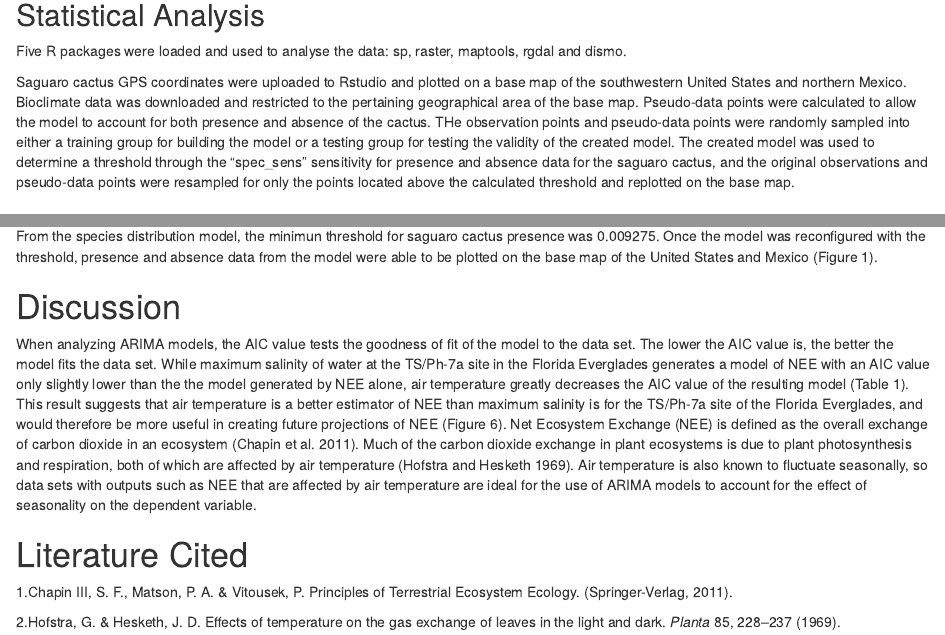
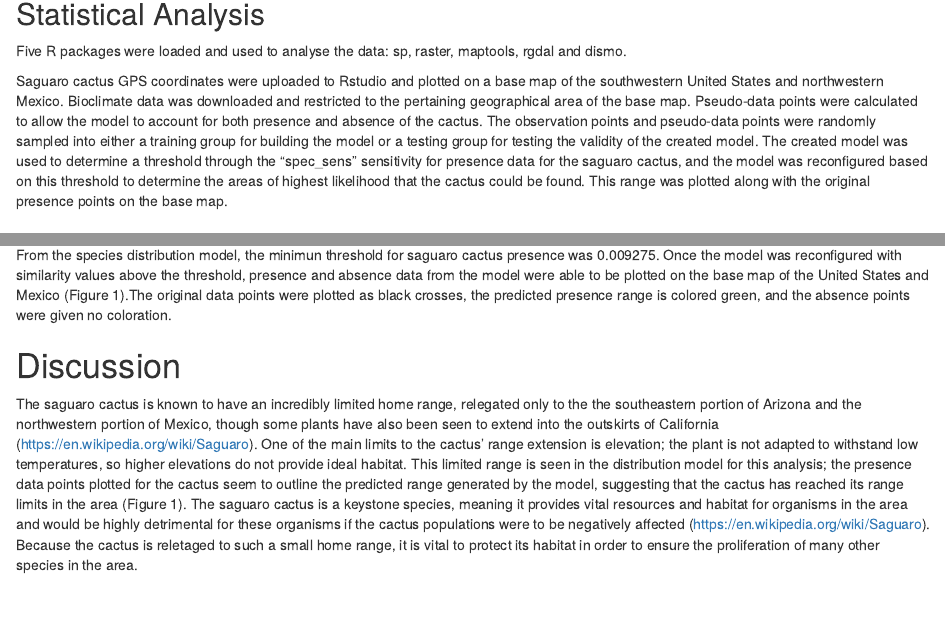
Before and after one commit to rprok002/Reproducible-Science, an R Markdown document (Species Distribution Model/Assignment_Species_Distribution_Model -1.Rmd): the page in a window 1100 px wide, from 520 px down before the commit and from 540 px down after it, so that both start at the same text, and a second part further down, joined at a grey line. Rendered offline with R 4.5, knitr and Pandoc, with nearby package versions.

Commit message:
Finished SDM

```diff
--- a/Species Distribution Model/Assignment_Species_Distribution_Model -1.Rmd
+++ b/Species Distribution Model/Assignment_Species_Distribution_Model -1.Rmd
@@ -26,7 +26,7 @@ Data set and species distribution model tutorial obtained from https://jcoliver.
 
 Five R packages were loaded and used to analyse the data: sp, raster, maptools, rgdal and dismo.
 
-Saguaro cactus GPS coordinates were uploaded to Rstudio and plotted on a base map of the southwestern United States and northern Mexico. Bioclimate data was downloaded and restricted to the pertaining geographical area of the base map. Pseudo-data points were calculated to allow the model to account for both presence and absence of the cactus. THe observation points and pseudo-data points were randomly sampled into either a training group for building the model or a testing group for testing the validity of the created model. The created model was used to determine a threshold through the "spec_sens" sensitivity for presence and absence data for the saguaro cactus, and the original observations and pseudo-data points were resampled for only the points located above the calculated threshold and replotted on the base map.
+Saguaro cactus GPS coordinates were uploaded to Rstudio and plotted on a base map of the southwestern United States and northwestern Mexico. Bioclimate data was downloaded and restricted to the pertaining geographical area of the base map. Pseudo-data points were calculated to allow the model to account for both presence and absence of the cactus. The observation points and pseudo-data points were randomly sampled into either a training group for building the model or a testing group for testing the validity of the created model. The created model was used to determine a threshold through the "spec_sens" sensitivity for presence data for the saguaro cactus, and the model was reconfigured based on this threshold to determine the areas of highest likelihood that the cactus could be found. This range was plotted along with the original presence points on the base map.
 
 
 # Results
@@ -37,14 +36,8 @@ All data series in Table 1 had outliers present which were removed through the t
 
 ![Figure 1. Plot of presence and absence data for saguaro cactus in the southeastern United States and northern Mexico](C:/Users/Rachel Prokopius/Documents/FALCON HD/GitHub/Reproducible-Science/Species Distribution Model/graph.jpg)
 
-From the species distribution model, the minimun threshold for saguaro cactus presence was 0.009275. Once the model was reconfigured with the threshold, presence and absence data from the model were able to be plotted on the base map of the United States and Mexico (Figure 1).
+From the species distribution model, the minimun threshold for saguaro cactus presence was 0.009275. Once the model was reconfigured with similarity values above the threshold, presence and absence data from the model were able to be plotted on the base map of the United States and Mexico (Figure 1).The original data points were plotted as black crosses, the predicted presence range is colored green, and the absence points were given no coloration.
 
 # Discussion
 
-When analyzing ARIMA models, the AIC value tests the goodness of fit of the model to the data set. The lower the AIC value is, the better the model fits the data set. While maximum salinity of water at the TS/Ph-7a site in the Florida Everglades generates a model of NEE with an AIC value only slightly lower than the the model generated by NEE alone, air temperature greatly decreases the AIC value of the resulting model (Table 1). This result suggests that air temperature is a better estimator of NEE than maximum salinity is for the TS/Ph-7a site of the Florida Everglades, and would therefore be more useful in creating future projections of NEE (Figure 6). Net Ecosystem Exchange (NEE) is defined as the overall exchange of carbon dioxide in an ecosystem (Chapin et al. 2011). Much of the carbon dioxide exchange in plant ecosystems is due to plant photosynthesis and respiration, both of which are affected by air temperature (Hofstra and Hesketh 1969). Air temperature is also known to fluctuate seasonally,  so data sets with outputs such as NEE that are affected by air temperature are ideal for the use of ARIMA models to account for the effect of seasonality on the dependent variable.
-
-# Literature Cited
-
-1.Chapin III, S. F., Matson, P. A. & Vitousek, P. Principles of Terrestrial Ecosystem Ecology. (Springer-Verlag, 2011).
-
-2.Hofstra, G. & Hesketh, J. D. Effects of temperature on the gas exchange of leaves in the light and dark. *Planta* 85, 228–237 (1969).
+The saguaro cactus is known to have an incredibly limited home range, relegated only to the the southeastern portion of Arizona and the northwestern portion of Mexico, though some plants have also been seen to extend into the outskirts of California (https://en.wikipedia.org/wiki/Saguaro). One of the main limits to the cactus' range extension is elevation; the plant is not adapted to withstand low temperatures, so higher elevations do not provide ideal habitat. This limited range is seen in the distribution model for this analysis; the presence data points plotted for the cactus seem to outline the predicted range generated by the model, suggesting that the cactus has reached its range limits in the area (Figure 1). The saguaro cactus is a keystone species, meaning it provides vital resources and habitat for organisms in the area and would be highly detrimental for these organisms if the cactus populations were to be negatively affected (https://en.wikipedia.org/wiki/Saguaro). Because the cactus is reletaged to such a small home range, it is vital to protect its habitat in order to ensure the proliferation of many other species in the area.
```
Also changed, not shown: Species Distribution Model/Assignment_Species_Distribution_Model -1.Rmd (7 more changed lines), 1 other file.
